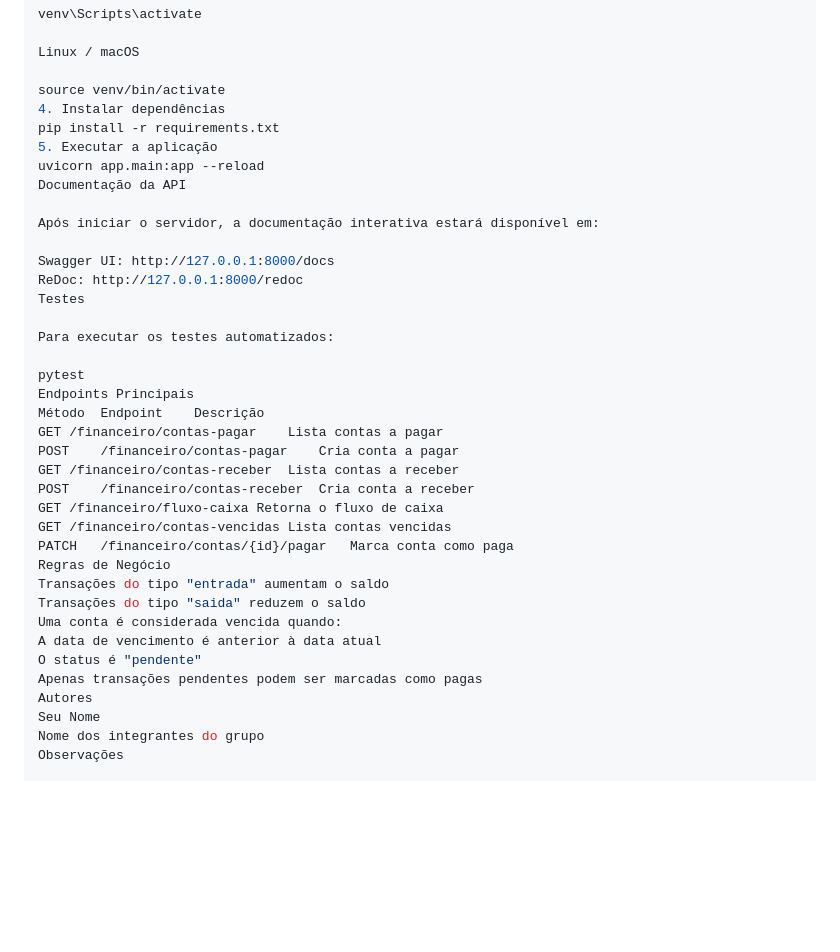
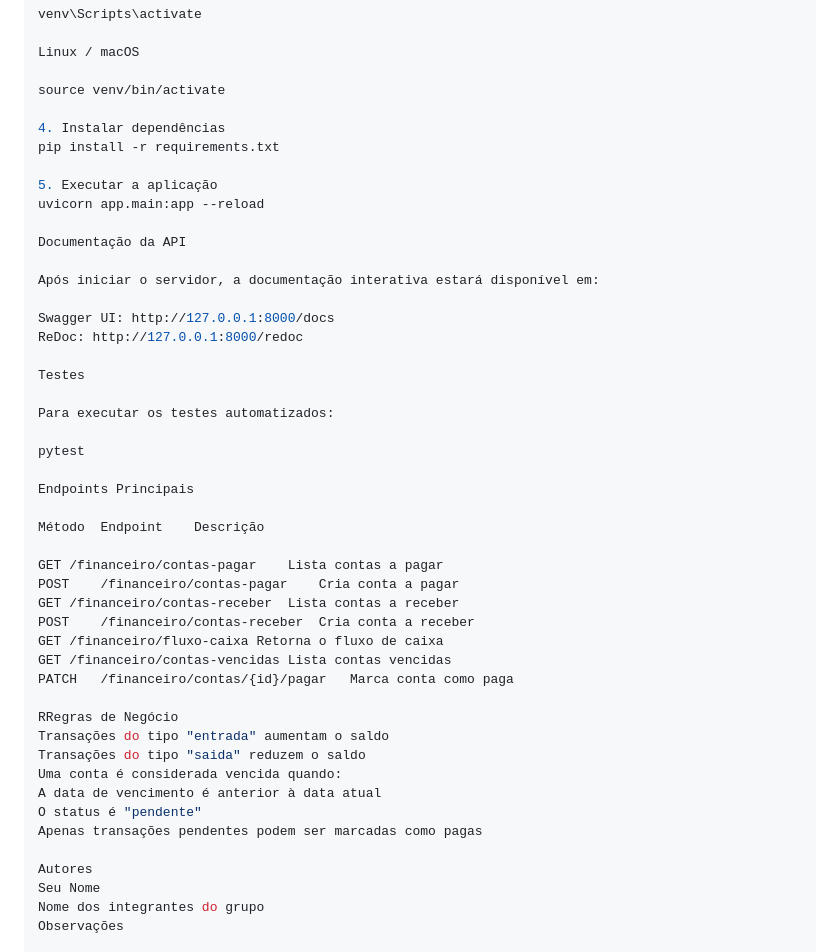
Before and after one commit to GuiCapristo/Financeiro-ERP, a Markdown page: README.md, the part around the change. Rendered like a GitHub page; blank space fills up the shorter version.

```diff
--- a/README.md
+++ b/README.md
@@ -89,23 +89,30 @@ venv\Scripts\activate
 Linux / macOS
 
 source venv/bin/activate
+
 4. Instalar dependências
 pip install -r requirements.txt
+
 5. Executar a aplicação
 uvicorn app.main:app --reload
+
 Documentação da API
 
 Após iniciar o servidor, a documentação interativa estará disponível em:
 
 Swagger UI: http://127.0.0.1:8000/docs
 ReDoc: http://127.0.0.1:8000/redoc
+
 Testes
 
 Para executar os testes automatizados:
 
 pytest
+
 Endpoints Principais
+
 Método	Endpoint	Descrição
+
 GET	/financeiro/contas-pagar	Lista contas a pagar
 POST	/financeiro/contas-pagar	Cria conta a pagar
 GET	/financeiro/contas-receber	Lista contas a receber
@@ -113,13 +120,15 @@ POST	/financeiro/contas-receber	Cria conta a receber
 GET	/financeiro/fluxo-caixa	Retorna o fluxo de caixa
 GET	/financeiro/contas-vencidas	Lista contas vencidas
 PATCH	/financeiro/contas/{id}/pagar	Marca conta como paga
-Regras de Negócio
+
+RRegras de Negócio
 Transações do tipo "entrada" aumentam o saldo
 Transações do tipo "saida" reduzem o saldo
 Uma conta é considerada vencida quando:
 A data de vencimento é anterior à data atual
 O status é "pendente"
 Apenas transações pendentes podem ser marcadas como pagas
+
 Autores
 Seu Nome
 Nome dos integrantes do grupo
```
